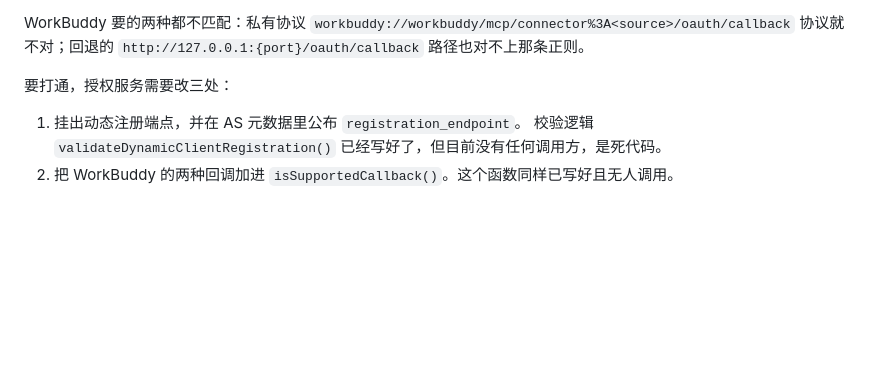
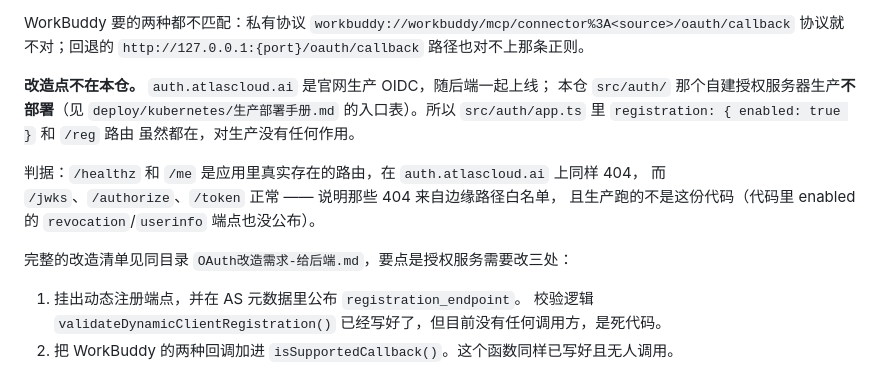
Before and after one commit to AtlasCloudAI/mcp-server, a Markdown page: connectors/workbuddy/README.md, the part around the change. Drawn GitHub-style; blank space fills up the shorter version.

```diff
--- a/connectors/workbuddy/README.md
+++ b/connectors/workbuddy/README.md
@@ -118,7 +118,16 @@ WorkBuddy 内置的 OAuth 管理器要求 **RFC 7591 动态客户端注册**。
 WorkBuddy 要的两种都不匹配：私有协议 `workbuddy://workbuddy/mcp/connector%3A<source>/oauth/callback`
 协议就不对；回退的 `http://127.0.0.1:{port}/oauth/callback` 路径也对不上那条正则。
 
-要打通，授权服务需要改三处：
+**改造点不在本仓。** `auth.atlascloud.ai` 是官网生产 OIDC，随后端一起上线；
+本仓 `src/auth/` 那个自建授权服务器生产**不部署**（见 `deploy/kubernetes/生产部署手册.md`
+的入口表）。所以 `src/auth/app.ts` 里 `registration: { enabled: true }` 和 `/reg` 路由
+虽然都在，对生产没有任何作用。
+
+判据：`/healthz` 和 `/me` 是应用里真实存在的路由，在 `auth.atlascloud.ai` 上同样 404，
+而 `/jwks`、`/authorize`、`/token` 正常 —— 说明那些 404 来自边缘路径白名单，
+且生产跑的不是这份代码（代码里 enabled 的 `revocation`/`userinfo` 端点也没公布）。
+
+完整的改造清单见同目录 `OAuth改造需求-给后端.md`，要点是授权服务需要改三处：
 
 1. 挂出动态注册端点，并在 AS 元数据里公布 `registration_endpoint`。
    校验逻辑 `validateDynamicClientRegistration()` 已经写好了，但目前没有任何调用方，是死代码。
```
Also changed, not shown: connectors/workbuddy/OAuth改造需求-给后端.md (added, +73 -0 lines).
